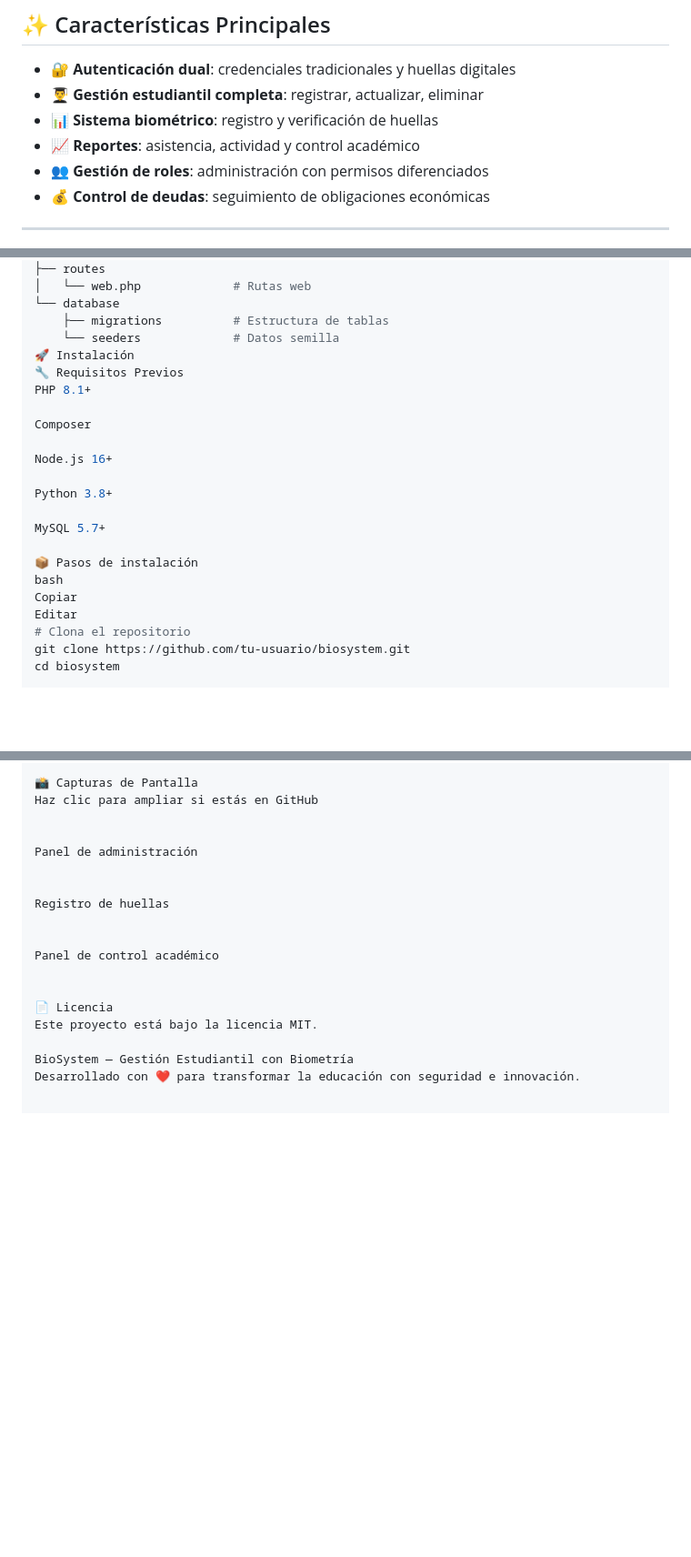
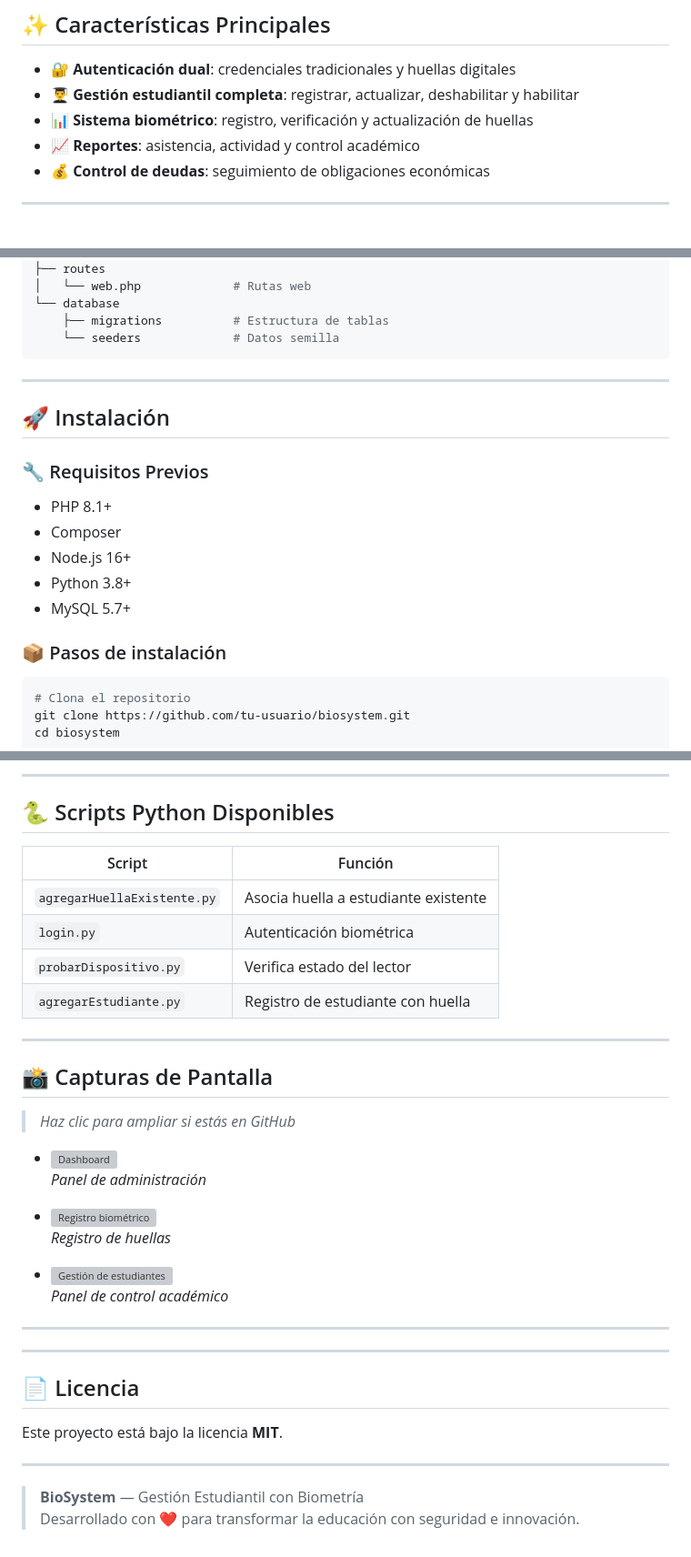
Before and after one commit to utsmochoa/Biosystem, a Markdown page: README.md, 3 parts joined by grey strips. Shown at 91% size. GitHub-like rendering; blank space fills up the shorter version; grey boxes are pictures that could not be loaded.

````diff
--- a/README.md
+++ b/README.md
@@ -11,10 +12,9 @@
 ## ✨ Características Principales
 
 - 🔐 **Autenticación dual**: credenciales tradicionales y huellas digitales
-- 👨‍🎓 **Gestión estudiantil completa**: registrar, actualizar, eliminar
-- 📊 **Sistema biométrico**: registro y verificación de huellas
+- 👨‍🎓 **Gestión estudiantil completa**: registrar, actualizar, deshabilitar y habilitar
+- 📊 **Sistema biométrico**: registro, verificación y actualización de huellas
 - 📈 **Reportes**: asistencia, actividad y control académico
-- 👥 **Gestión de roles**: administración con permisos diferenciados
 - 💰 **Control de deudas**: seguimiento de obligaciones económicas
 
 ---
@@ -59,22 +59,23 @@
 └── database
     ├── migrations          # Estructura de tablas
     └── seeders             # Datos semilla
-🚀 Instalación
-🔧 Requisitos Previos
-PHP 8.1+
+```
 
-Composer
+---
 
-Node.js 16+
+## 🚀 Instalación
 
-Python 3.8+
+### 🔧 Requisitos Previos
 
-MySQL 5.7+
+- PHP 8.1+
+- Composer
+- Node.js 16+
+- Python 3.8+
+- MySQL 5.7+
 
-📦 Pasos de instalación
-bash
-Copiar
-Editar
+### 📦 Pasos de instalación
+
+```bash
 # Clona el repositorio
 git clone https://github.com/tu-usuario/biosystem.git
 cd biosystem
@@ -131,19 +131,40 @@ agregarEstudiante.py	Registro de estudiante con huella
 
-📸 Capturas de Pantalla
-Haz clic para ampliar si estás en GitHub
+---
+
+## 🐍 Scripts Python Disponibles
+
+| Script                    | Función                                       |
+|--------------------------|-----------------------------------------------|
+| `agregarHuellaExistente.py` | Asocia huella a estudiante existente        |
+| `login.py`               | Autenticación biométrica                      |
+| `probarDispositivo.py`   | Verifica estado del lector                    |
+| `agregarEstudiante.py`   | Registro de estudiante con huella             |
+
+---
+
+## 📸 Capturas de Pantalla
+
+> _Haz clic para ampliar si estás en GitHub_
+
+- ![Dashboard](https://screenshots/admin-dashboard.png)
+  _Panel de administración_
+
+- ![Registro biométrico](https://screenshots/biometric-registration.png)
+  _Registro de huellas_
+
+- ![Gestión de estudiantes](https://screenshots/student-management.png)
+  _Panel de control académico_
+
+---
 
 
-Panel de administración
+---
 
+## 📄 Licencia
 
-Registro de huellas
+Este proyecto está bajo la licencia **MIT**.
 
+---
 
-Panel de control académico
-
-
-📄 Licencia
-Este proyecto está bajo la licencia MIT.
-
-BioSystem — Gestión Estudiantil con Biometría
-Desarrollado con ❤️ para transformar la educación con seguridad e innovación.
+> **BioSystem** — Gestión Estudiantil con Biometría
+> Desarrollado con ❤️ para transformar la educación con seguridad e innovación.
````
Also changed, not shown: other parts of README.md (+12 -12 lines).
